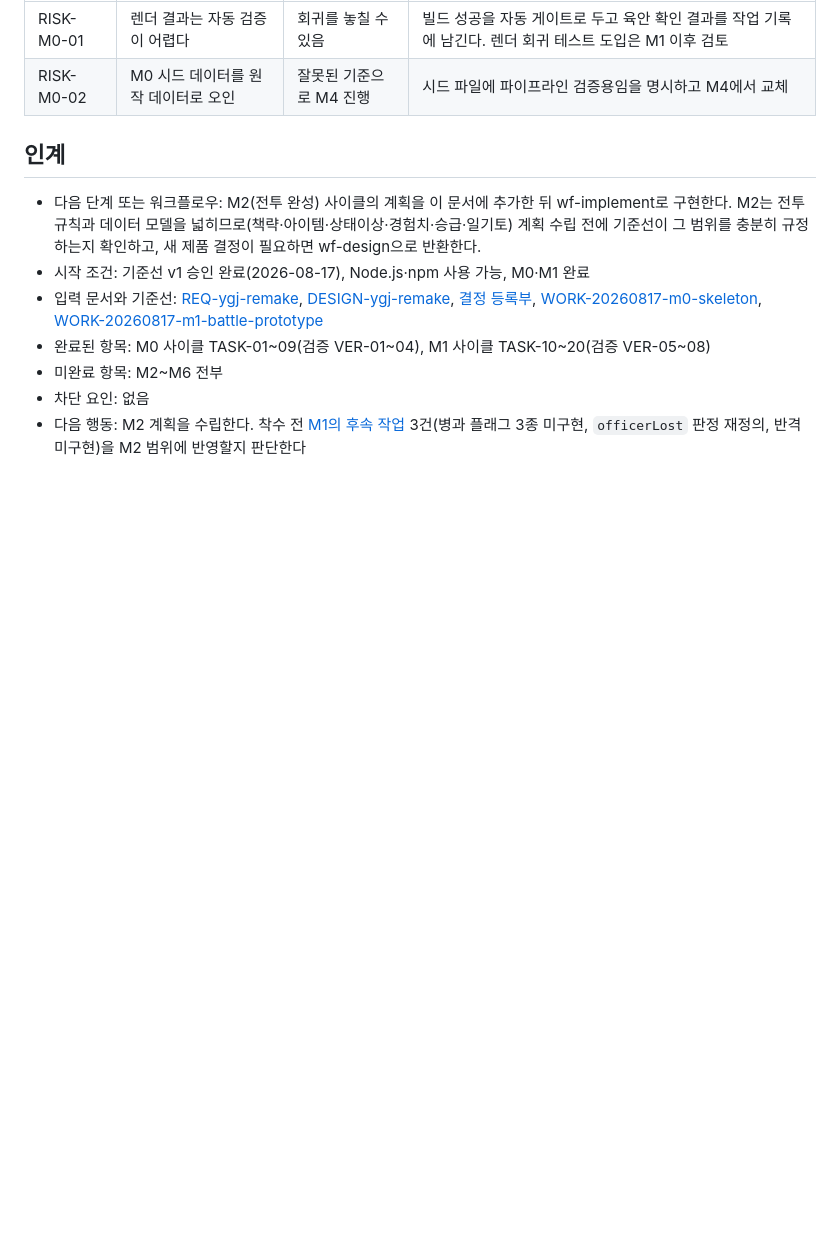
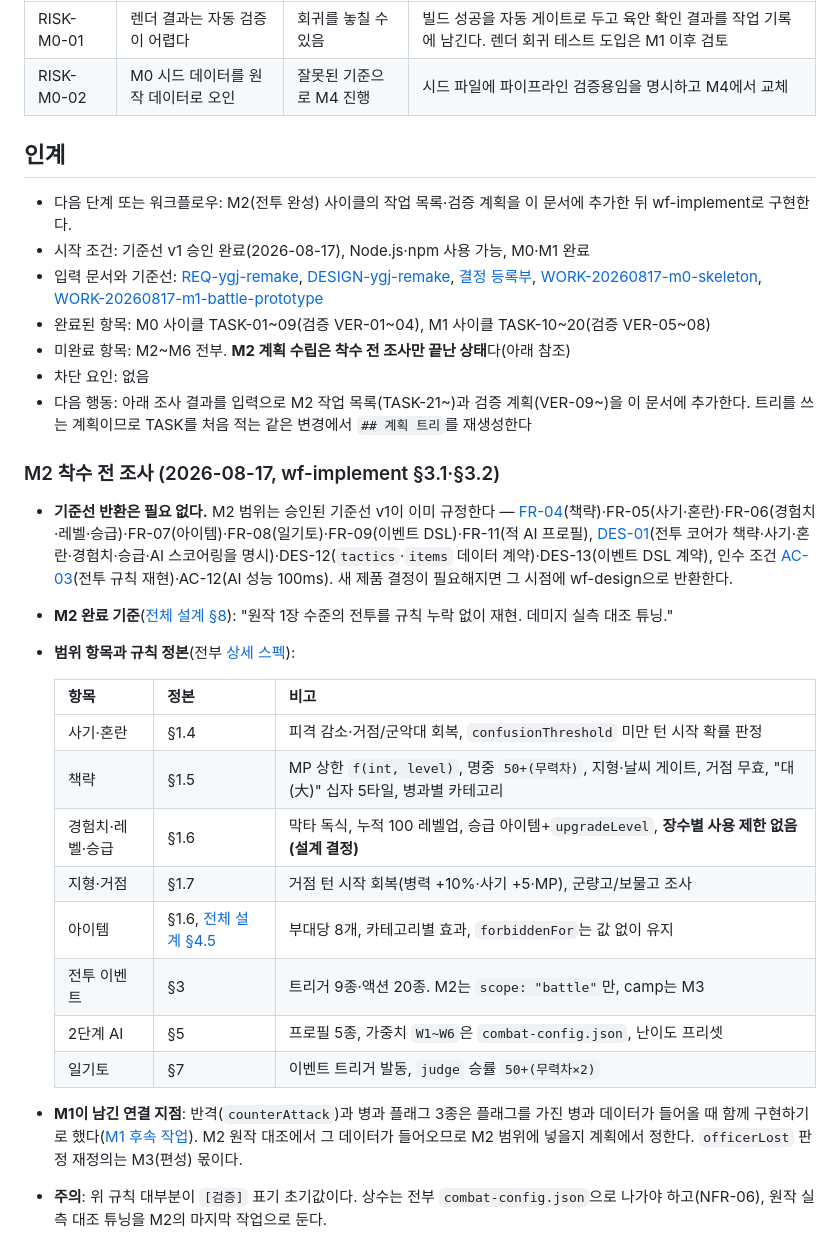
Before and after one commit to bluesky5008/HERO, a Markdown page: docs/plan.md, the part around the change. Drawn GitHub-style; blank space fills up the shorter version.

Commit message:
docs(m2): M2 착수 전 기준선 조사 결과와 M1 통합 상태 정정
- plan 인계: M2 범위가 기준선 v1에 이미 규정되어 wf-design 반환이 필요 없음을
  확인하고(FR-04~09·FR-11, DES-01·12·13, AC-03·AC-12), 완료 기준과 항목별
  규칙 정본(상세 스펙 §1.4~1.7, §3, §5, §7) 지도를 남긴다
- M1 후속 작업과의 연결 지점(반격·병과 플래그는 M2 데이터와 함께,
  officerLost 재정의는 M3)을 계획에 명시
- work-log 통합 상태: 커밋·push 완료를 실제 값(834bf82·8218228)으로 정정

M2 작업 목록(TASK-21~)과 검증 계획은 다음 세션에서 수립한다.

Co-Authored-By: Claude Opus 5 (1M context) <noreply@anthropic.com>

```diff
--- a/docs/plan.md
+++ b/docs/plan.md
@@ -145,10 +145,30 @@ VER-04는 계획 작성 시 "스프라이트 매핑 누락 시 폴백"으로 적
 
 ## 인계
 
-- 다음 단계 또는 워크플로우: M2(전투 완성) 사이클의 계획을 이 문서에 추가한 뒤 wf-implement로 구현한다. M2는 전투 규칙과 데이터 모델을 넓히므로(책략·아이템·상태이상·경험치·승급·일기토) 계획 수립 전에 기준선이 그 범위를 충분히 규정하는지 확인하고, 새 제품 결정이 필요하면 wf-design으로 반환한다.
+- 다음 단계 또는 워크플로우: M2(전투 완성) 사이클의 작업 목록·검증 계획을 이 문서에 추가한 뒤 wf-implement로 구현한다.
 - 시작 조건: 기준선 v1 승인 완료(2026-08-17), Node.js·npm 사용 가능, M0·M1 완료
 - 입력 문서와 기준선: [REQ-ygj-remake](./requirements.md), [DESIGN-ygj-remake](./design.md), [결정 등록부](./decisions.md), [WORK-20260817-m0-skeleton](./work/20260817-m0-skeleton/work-log.md), [WORK-20260817-m1-battle-prototype](./work/20260817-m1-battle-prototype/work-log.md)
 - 완료된 항목: M0 사이클 TASK-01~09(검증 VER-01~04), M1 사이클 TASK-10~20(검증 VER-05~08)
-- 미완료 항목: M2~M6 전부
+- 미완료 항목: M2~M6 전부. **M2 계획 수립은 착수 전 조사만 끝난 상태**다(아래 참조)
 - 차단 요인: 없음
-- 다음 행동: M2 계획을 수립한다. 착수 전 [M1의 후속 작업](./work/20260817-m1-battle-prototype/work-log.md#후속-작업) 3건(병과 플래그 3종 미구현, `officerLost` 판정 재정의, 반격 미구현)을 M2 범위에 반영할지 판단한다
+- 다음 행동: 아래 조사 결과를 입력으로 M2 작업 목록(TASK-21~)과 검증 계획(VER-09~)을 이 문서에 추가한다. 트리를 쓰는 계획이므로 TASK를 처음 적는 같은 변경에서 `## 계획 트리`를 재생성한다
+
+### M2 착수 전 조사 (2026-08-17, wf-implement §3.1·§3.2)
+
+- **기준선 반환은 필요 없다.** M2 범위는 승인된 기준선 v1이 이미 규정한다 — [FR-04](./requirements.md#기능-요구사항)(책략)·FR-05(사기·혼란)·FR-06(경험치·레벨·승급)·FR-07(아이템)·FR-08(일기토)·FR-09(이벤트 DSL)·FR-11(적 AI 프로필), [DES-01](./design.md#컴포넌트와-책임)(전투 코어가 책략·사기·혼란·경험치·승급·AI 스코어링을 명시)·DES-12(`tactics`·`items` 데이터 계약)·DES-13(이벤트 DSL 계약), 인수 조건 [AC-03](./requirements.md#인수-조건)(전투 규칙 재현)·AC-12(AI 성능 100ms). 새 제품 결정이 필요해지면 그 시점에 wf-design으로 반환한다.
+- **M2 완료 기준**([전체 설계 §8](../yeonggeoljeon-remake-design.md)): "원작 1장 수준의 전투를 규칙 누락 없이 재현. 데미지 실측 대조 튜닝."
+- **범위 항목과 규칙 정본**(전부 [상세 스펙](../yeonggeoljeon-remake-spec-detail.md)):
+
+  | 항목 | 정본 | 비고 |
+  |---|---|---|
+  | 사기·혼란 | §1.4 | 피격 감소·거점/군악대 회복, `confusionThreshold` 미만 턴 시작 확률 판정 |
+  | 책략 | §1.5 | MP 상한 `f(int, level)`, 명중 `50+(무력차)`, 지형·날씨 게이트, 거점 무효, "대(大)" 십자 5타일, 병과별 카테고리 |
+  | 경험치·레벨·승급 | §1.6 | 막타 독식, 누적 100 레벨업, 승급 아이템+`upgradeLevel`, **장수별 사용 제한 없음(설계 결정)** |
+  | 지형·거점 | §1.7 | 거점 턴 시작 회복(병력 +10%·사기 +5·MP), 군량고/보물고 조사 |
+  | 아이템 | §1.6, [전체 설계 §4.5](../yeonggeoljeon-remake-design.md) | 부대당 8개, 카테고리별 효과, `forbiddenFor`는 값 없이 유지 |
+  | 전투 이벤트 | §3 | 트리거 9종·액션 20종. M2는 `scope: "battle"`만, camp는 M3 |
+  | 2단계 AI | §5 | 프로필 5종, 가중치 `W1~W6`은 `combat-config.json`, 난이도 프리셋 |
+  | 일기토 | §7 | 이벤트 트리거 발동, `judge` 승률 `50+(무력차×2)` |
+
+- **M1이 남긴 연결 지점**: 반격(`counterAttack`)과 병과 플래그 3종은 플래그를 가진 병과 데이터가 들어올 때 함께 구현하기로 했다([M1 후속 작업](./work/20260817-m1-battle-prototype/work-log.md#후속-작업)). M2 원작 대조에서 그 데이터가 들어오므로 M2 범위에 넣을지 계획에서 정한다. `officerLost` 판정 재정의는 M3(편성) 몫이다.
+- **주의**: 위 규칙 대부분이 `[검증]` 표기 초기값이다. 상수는 전부 `combat-config.json`으로 나가야 하고(NFR-06), 원작 실측 대조 튜닝을 M2의 마지막 작업으로 둔다.
```
Also changed, not shown: 1 other file.
